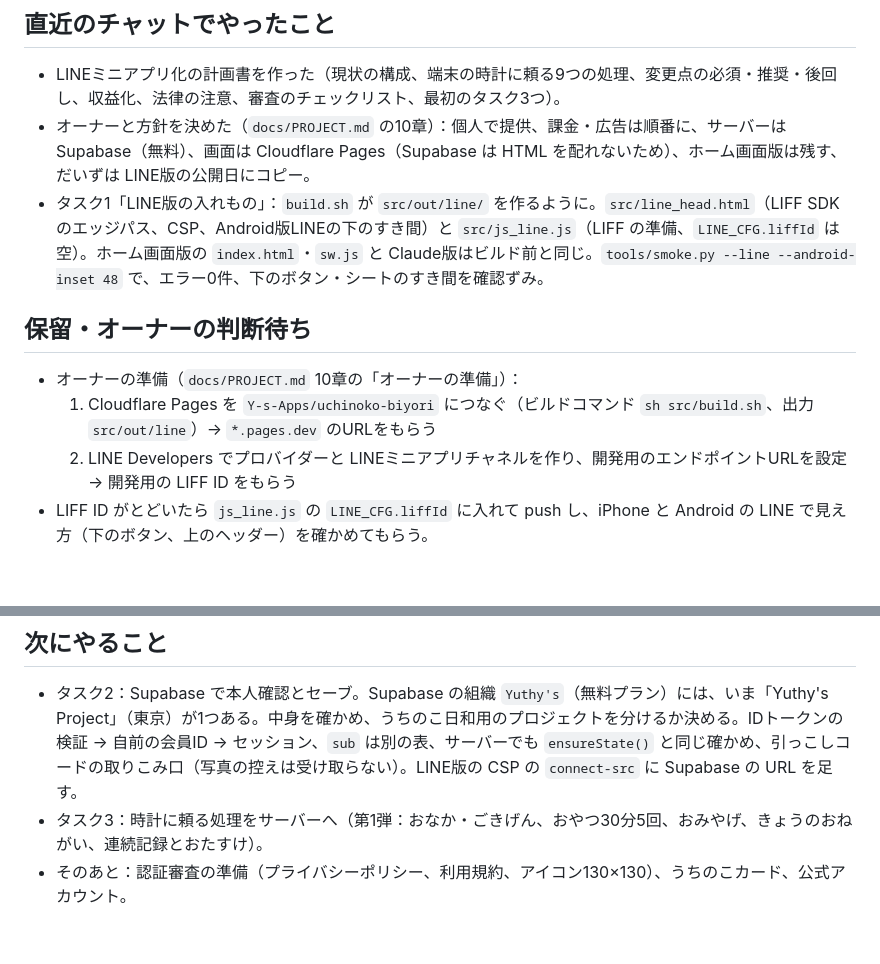
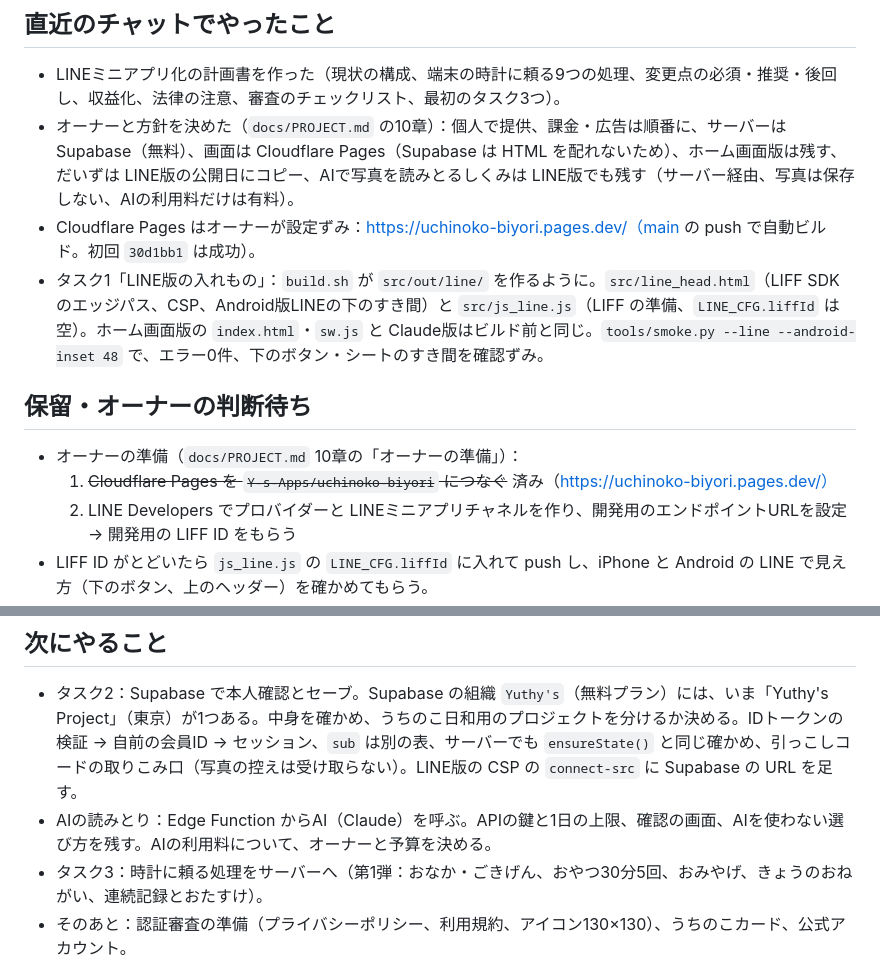
Before and after one commit to Y-s-Apps/uchinoko-biyori, a Markdown page: docs/HANDOFF.md, 2 parts joined by grey strips. Rendered like a GitHub page; blank space fills up the shorter version.

```diff
--- a/docs/HANDOFF.md
+++ b/docs/HANDOFF.md
@@ -11,13 +11,14 @@
 ## 直近のチャットでやったこと
 
 - LINEミニアプリ化の計画書を作った（現状の構成、端末の時計に頼る9つの処理、変更点の必須・推奨・後回し、収益化、法律の注意、審査のチェックリスト、最初のタスク3つ）。
-- オーナーと方針を決めた（`docs/PROJECT.md` の10章）：個人で提供、課金・広告は順番に、サーバーは Supabase（無料）、画面は Cloudflare Pages（Supabase は HTML を配れないため）、ホーム画面版は残す、だいずは LINE版の公開日にコピー。
+- オーナーと方針を決めた（`docs/PROJECT.md` の10章）：個人で提供、課金・広告は順番に、サーバーは Supabase（無料）、画面は Cloudflare Pages（Supabase は HTML を配れないため）、ホーム画面版は残す、だいずは LINE版の公開日にコピー、AIで写真を読みとるしくみは LINE版でも残す（サーバー経由、写真は保存しない、AIの利用料だけは有料）。
+- Cloudflare Pages はオーナーが設定ずみ：https://uchinoko-biyori.pages.dev/（main の push で自動ビルド。初回 `30d1bb1` は成功）。
 - タスク1「LINE版の入れもの」：`build.sh` が `src/out/line/` を作るように。`src/line_head.html`（LIFF SDK のエッジパス、CSP、Android版LINEの下のすき間）と `src/js_line.js`（LIFF の準備、`LINE_CFG.liffId` は空）。ホーム画面版の `index.html`・`sw.js` と Claude版はビルド前と同じ。`tools/smoke.py --line --android-inset 48` で、エラー0件、下のボタン・シートのすき間を確認ずみ。
 
 ## 保留・オーナーの判断待ち
 
 - オーナーの準備（`docs/PROJECT.md` 10章の「オーナーの準備」）：
-  1. Cloudflare Pages を `Y-s-Apps/uchinoko-biyori` につなぐ（ビルドコマンド `sh src/build.sh`、出力 `src/out/line`）→ `*.pages.dev` のURLをもらう
+  1. ~~Cloudflare Pages を `Y-s-Apps/uchinoko-biyori` につなぐ~~ 済み（https://uchinoko-biyori.pages.dev/）
   2. LINE Developers でプロバイダーと LINEミニアプリチャネルを作り、開発用のエンドポイントURLを設定 → 開発用の LIFF ID をもらう
 - LIFF ID がとどいたら `js_line.js` の `LINE_CFG.liffId` に入れて push し、iPhone と Android の LINE で見え方（下のボタン、上のヘッダー）を確かめてもらう。
 - おたすけの「週に1回」の数え方は、いまは「前回から7日」。月曜〜日曜の区切りにする案は、オーナーが希望したら変える。
@@ -25,6 +26,7 @@
 ## 次にやること
 
 - タスク2：Supabase で本人確認とセーブ。Supabase の組織 `Yuthy's`（無料プラン）には、いま「Yuthy's Project」（東京）が1つある。中身を確かめ、うちのこ日和用のプロジェクトを分けるか決める。IDトークンの検証 → 自前の会員ID → セッション、`sub` は別の表、サーバーでも `ensureState()` と同じ確かめ、引っこしコードの取りこみ口（写真の控えは受け取らない）。LINE版の CSP の `connect-src` に Supabase の URL を足す。
+- AIの読みとり：Edge Function からAI（Claude）を呼ぶ。APIの鍵と1日の上限、確認の画面、AIを使わない選び方を残す。AIの利用料について、オーナーと予算を決める。
 - タスク3：時計に頼る処理をサーバーへ（第1弾：おなか・ごきげん、おやつ30分5回、おみやげ、きょうのおねがい、連続記録とおたすけ）。
 - そのあと：認証審査の準備（プライバシーポリシー、利用規約、アイコン130×130）、うちのこカード、公式アカウント。
 
```
Also changed, not shown: CLAUDE.md (+1 -1 lines), docs/PROJECT.md (+3 -1 lines).
